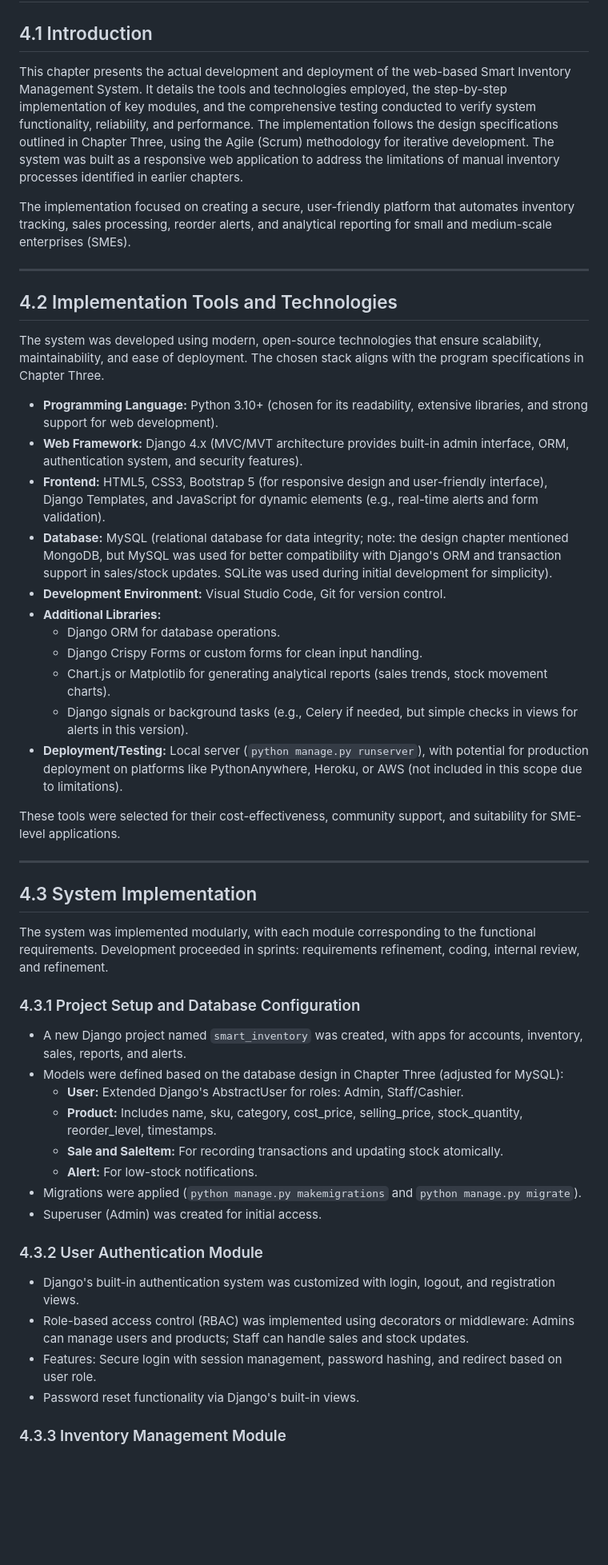
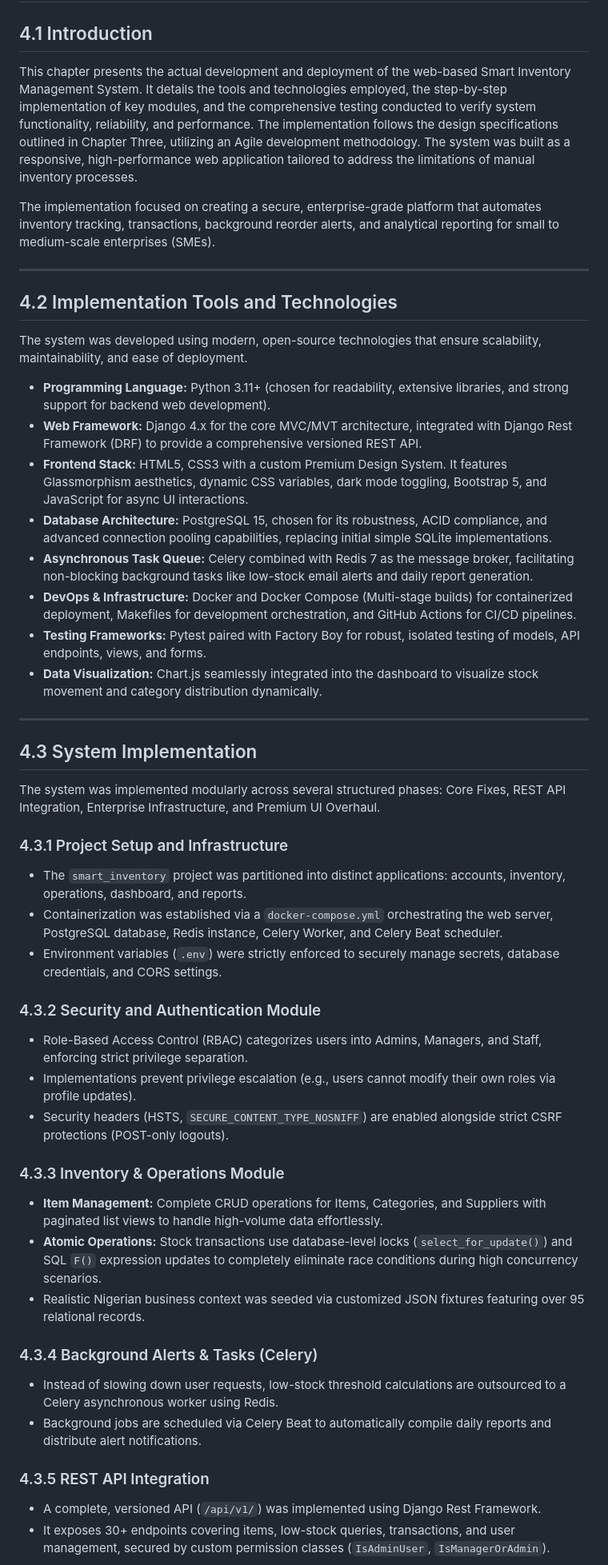
Before and after one commit to KelvinOmini/chidera-software, a Markdown page: 4.md, the part around one of its changes. Shown at 80% size. GitHub-like rendering; blank space fills up the shorter version.

Commit message:
📝 Docs: Update Chapter 4 to reflect actual API, Celery, Docker implementation

```diff
--- a/4.md
+++ b/4.md
@@ -2,53 +2,51 @@
 
 ## 4.1 Introduction
 
-This chapter presents the actual development and deployment of the web-based Smart Inventory Management System. It details the tools and technologies employed, the step-by-step implementation of key modules, and the comprehensive testing conducted to verify system functionality, reliability, and performance. The implementation follows the design specifications outlined in Chapter Three, using the Agile (Scrum) methodology for iterative development. The system was built as a responsive web application to address the limitations of manual inventory processes identified in earlier chapters.
+This chapter presents the actual development and deployment of the web-based Smart Inventory Management System. It details the tools and technologies employed, the step-by-step implementation of key modules, and the comprehensive testing conducted to verify system functionality, reliability, and performance. The implementation follows the design specifications outlined in Chapter Three, utilizing an Agile development methodology. The system was built as a responsive, high-performance web application tailored to address the limitations of manual inventory processes.
 
-The implementation focused on creating a secure, user-friendly platform that automates inventory tracking, sales processing, reorder alerts, and analytical reporting for small and medium-scale enterprises (SMEs).
+The implementation focused on creating a secure, enterprise-grade platform that automates inventory tracking, transactions, background reorder alerts, and analytical reporting for small to medium-scale enterprises (SMEs).
 
 ---
 
 ## 4.2 Implementation Tools and Technologies
 
-The system was developed using modern, open-source technologies that ensure scalability, maintainability, and ease of deployment. The chosen stack aligns with the program specifications in Chapter Three.
+The system was developed using modern, open-source technologies that ensure scalability, maintainability, and ease of deployment.
 
-- **Programming Language:** Python 3.10+ (chosen for its readability, extensive libraries, and strong support for web development).
-- **Web Framework:** Django 4.x (MVC/MVT architecture provides built-in admin interface, ORM, authentication system, and security features).
-- **Frontend:** HTML5, CSS3, Bootstrap 5 (for responsive design and user-friendly interface), Django Templates, and JavaScript for dynamic elements (e.g., real-time alerts and form validation).
-- **Database:** MySQL (relational database for data integrity; note: the design chapter mentioned MongoDB, but MySQL was used for better compatibility with Django's ORM and transaction support in sales/stock updates. SQLite was used during initial development for simplicity).
-- **Development Environment:** Visual Studio Code, Git for version control.
-- **Additional Libraries:**
-  - Django ORM for database operations.
-  - Django Crispy Forms or custom forms for clean input handling.
-  - Chart.js or Matplotlib for generating analytical reports (sales trends, stock movement charts).
-  - Django signals or background tasks (e.g., Celery if needed, but simple checks in views for alerts in this version).
-- **Deployment/Testing:** Local server (`python manage.py runserver`), with potential for production deployment on platforms like PythonAnywhere, Heroku, or AWS (not included in this scope due to limitations).
-
-These tools were selected for their cost-effectiveness, community support, and suitability for SME-level applications.
+- **Programming Language:** Python 3.11+ (chosen for readability, extensive libraries, and strong support for backend web development).
+- **Web Framework:** Django 4.x for the core MVC/MVT architecture, integrated with Django Rest Framework (DRF) to provide a comprehensive versioned REST API.
+- **Frontend Stack:** HTML5, CSS3 with a custom Premium Design System. It features Glassmorphism aesthetics, dynamic CSS variables, dark mode toggling, Bootstrap 5, and JavaScript for async UI interactions.
+- **Database Architecture:** PostgreSQL 15, chosen for its robustness, ACID compliance, and advanced connection pooling capabilities, replacing initial simple SQLite implementations.
+- **Asynchronous Task Queue:** Celery combined with Redis 7 as the message broker, facilitating non-blocking background tasks like low-stock email alerts and daily report generation.
+- **DevOps & Infrastructure:** Docker and Docker Compose (Multi-stage builds) for containerized deployment, Makefiles for development orchestration, and GitHub Actions for CI/CD pipelines.
+- **Testing Frameworks:** Pytest paired with Factory Boy for robust, isolated testing of models, API endpoints, views, and forms.
+- **Data Visualization:** Chart.js seamlessly integrated into the dashboard to visualize stock movement and category distribution dynamically.
 
 ---
 
 ## 4.3 System Implementation
 
-The system was implemented modularly, with each module corresponding to the functional requirements. Development proceeded in sprints: requirements refinement, coding, internal review, and refinement.
+The system was implemented modularly across several structured phases: Core Fixes, REST API Integration, Enterprise Infrastructure, and Premium UI Overhaul.
 
-### 4.3.1 Project Setup and Database Configuration
+### 4.3.1 Project Setup and Infrastructure
+- The `smart_inventory` project was partitioned into distinct applications: accounts, inventory, operations, dashboard, and reports.
+- Containerization was established via a `docker-compose.yml` orchestrating the web server, PostgreSQL database, Redis instance, Celery Worker, and Celery Beat scheduler.
+- Environment variables (`.env`) were strictly enforced to securely manage secrets, database credentials, and CORS settings.
 
-- A new Django project named `smart_inventory` was created, with apps for accounts, inventory, sales, reports, and alerts.
-- Models were defined based on the database design in Chapter Three (adjusted for MySQL):
-  - **User:** Extended Django's AbstractUser for roles: Admin, Staff/Cashier.
-  - **Product:** Includes name, sku, category, cost_price, selling_price, stock_quantity, reorder_level, timestamps.
-  - **Sale and SaleItem:** For recording transactions and updating stock atomically.
-  - **Alert:** For low-stock notifications.
-- Migrations were applied (`python manage.py makemigrations` and `python manage.py migrate`).
-- Superuser (Admin) was created for initial access.
+### 4.3.2 Security and Authentication Module
+- Role-Based Access Control (RBAC) categorizes users into Admins, Managers, and Staff, enforcing strict privilege separation.
+- Implementations prevent privilege escalation (e.g., users cannot modify their own roles via profile updates).
+- Security headers (HSTS, `SECURE_CONTENT_TYPE_NOSNIFF`) are enabled alongside strict CSRF protections (POST-only logouts).
 
-### 4.3.2 User Authentication Module
+### 4.3.3 Inventory & Operations Module
+- **Item Management:** Complete CRUD operations for Items, Categories, and Suppliers with paginated list views to handle high-volume data effortlessly.
+- **Atomic Operations:** Stock transactions use database-level locks (`select_for_update()`) and SQL `F()` expression updates to completely eliminate race conditions during high concurrency scenarios.
+- Realistic Nigerian business context was seeded via customized JSON fixtures featuring over 95 relational records.
 
-- Django's built-in authentication system was customized with login, logout, and registration views.
-- Role-based access control (RBAC) was implemented using decorators or middleware: Admins can manage users and products; Staff can handle sales and stock updates.
-- Features: Secure login with session management, password hashing, and redirect based on user role.
-- Password reset functionality via Django's built-in views.
+### 4.3.4 Background Alerts & Tasks (Celery)
+- Instead of slowing down user requests, low-stock threshold calculations are outsourced to a Celery asynchronous worker using Redis.
+- Background jobs are scheduled via Celery Beat to automatically compile daily reports and distribute alert notifications.
 
-### 4.3.3 Inventory Management Module
+### 4.3.5 REST API Integration
+- A complete, versioned API (`/api/v1/`) was implemented using Django Rest Framework.
+- It exposes 30+ endpoints covering items, low-stock queries, transactions, and user management, secured by custom permission classes (`IsAdminUser`, `IsManagerOrAdmin`).
 
```
Also changed, not shown: other parts of 4.md (+33 -113 lines).
